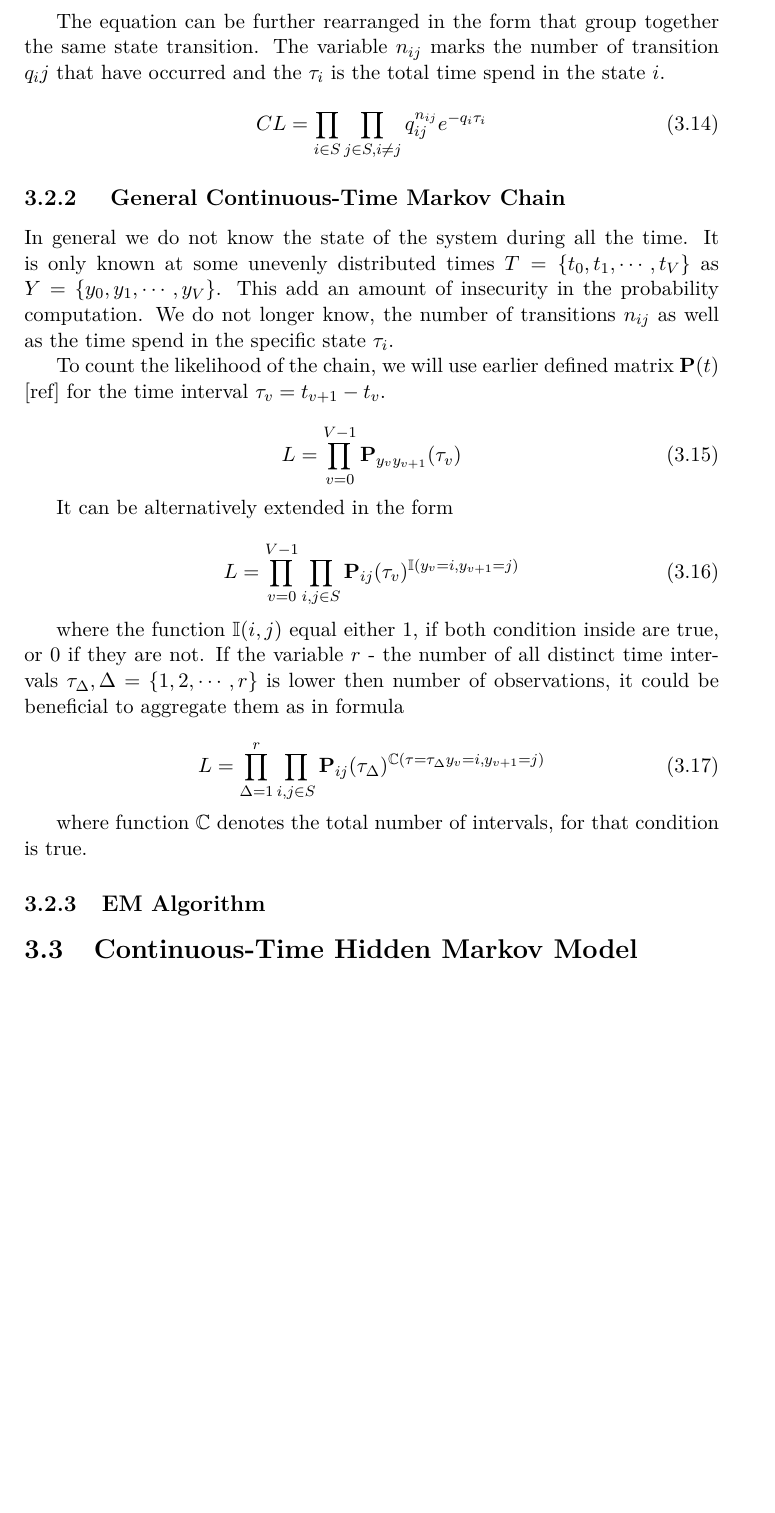
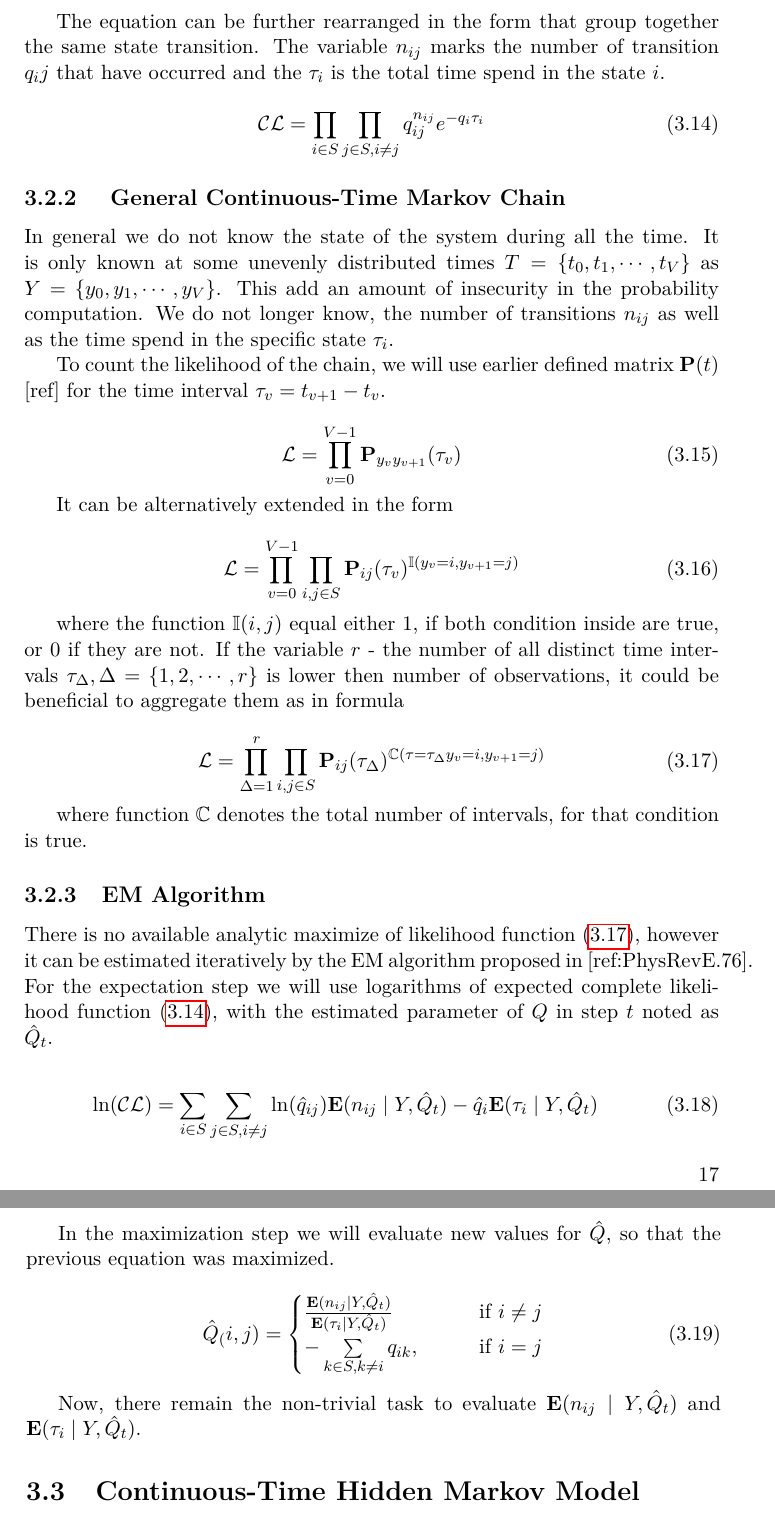
Before and after one commit to lopatovsky/DP, a LaTeX thesis (Thesis/DP_Lopatovsky_Lukas_2017.tex): part of page 31 of 41 before the commit and two parts of pages 31 and 32 of 41 after it, the two joined at a grey line, cut so that both start at the same text, the shorter picture padded with empty space. Compiled offline with pdfLaTeX; a missing bibliography style is replaced by a similar one.

Commit message:
Write EM for CTMC

```diff
--- a/Thesis/DP_Lopatovsky_Lukas_2017.tex
+++ b/Thesis/DP_Lopatovsky_Lukas_2017.tex
@@ -535,7 +535,7 @@ $\tau_{v^{'}} = t_{v^{'}+1}^{'} - t_{v^{'}}^{'}$ is the time interval among the
 The equation can be further rearranged in the form that group together the same state transition. The variable $n_{ij}$ marks the number of transition $q_ij$ that have occurred and the~$\tau_i$ is the total time spend in the state~$i$.
 
 \begin{equation}\label{eq:CL2}
- CL = \prod_{i \in S} \prod_{j \in S, i \neq j} q_{ij}^{n_{ij} } e^{ - q_i \tau_i }
+ \mathcal{CL} = \prod_{i \in S} \prod_{j \in S, i \neq j} q_{ij}^{n_{ij} } e^{ - q_i \tau_i }
 \end{equation}
 
 \subsection{ General Continuous-Time Markov Chain }
@@ -546,20 +546,20 @@ This add an amount of insecurity in the probability computation. We do not longe
 To count the likelihood of the chain, we will use earlier defined matrix $\matr{P}(t)$ [ref] for the time interval~$\tau_v = t_{v+1} - t_v$.
 
 \begin{equation}
- L = \prod_{v=0}^{V-1} \matr{P}_{y_v y_{v+1}}(\tau_v)
+ \mathcal{L} = \prod_{v=0}^{V-1} \matr{P}_{y_v y_{v+1}}(\tau_v)
 \end{equation}
 
 It can be alternatively extended in the form
 
 \begin{equation}
- L = \prod_{v=0}^{V-1} \prod_{i,j \in S}  \matr{P}_{ij}(\tau_v)^{\mathbb{I}( y_v = i, y_{v+1} = j )}
+ \mathcal{L} = \prod_{v=0}^{V-1} \prod_{i,j \in S}  \matr{P}_{ij}(\tau_v)^{\mathbb{I}( y_v = i, y_{v+1} = j )}
 \end{equation}
 
 where the function $\mathbb{I}(i,j)$ equal either $1$, if both condition inside are true, or $0$ if they are not.
 If the variable $r$ - the number of all distinct time intervals $\tau_{\Delta}, \Delta =\{1,2,\cdots,r\}$ is lower then number of observations, it could be beneficial to aggregate them as in formula
 
-\begin{equation}
- L = \prod_{\Delta = 1}^{r} \prod_{i,j \in S}  \matr{P}_{ij}(\tau_{\Delta})^{\mathbb{C}( \tau=\tau_{\Delta} y_v = i, y_{v+1} = j )}
+\begin{equation}\label{eq:CTL}
+ \mathcal{L} = \prod_{\Delta = 1}^{r} \prod_{i,j \in S}  \matr{P}_{ij}(\tau_{\Delta})^{\mathbb{C}( \tau=\tau_{\Delta} y_v = i, y_{v+1} = j )}
 \end{equation}
 
 where function $\mathbb{C}$ denotes the total number of intervals, for that condition is true.
@@ -567,6 +567,28 @@ where function $\mathbb{C}$ denotes the total number of intervals, for that cond
 %TODO P_{ij}(t) counting possibilities.
 
 \subsection{EM Algorithm}
+
+There is no available analytic maximize of likelihood function \eqref{eq:CTL}, however it can be estimated iteratively by the EM algorithm proposed in [ref:PhysRevE.76].
+For the expectation step we will use logarithms of expected complete likelihood function \eqref{eq:CL2}, with the estimated parameter of $Q$ in step $t$ noted as $\hat Q_t $.
+%TODO Q is not bold here \matr
+
+\begin{equation}\label{eq:EMCL}
+ \ln( \mathcal{CL} ) = \sum_{i \in S} \sum_{j \in S, i \neq j} \ln( \hat q_{ij}) \mathbf{E}( n_{ij} \mid Y, \hat Q_t ) - \hat q_i \mathbf{E}( \tau_i \mid Y, \hat Q_t )
+\end{equation}
+
+In the maximization step we will evaluate new values for $\hat Q$, so that the previous equation was maximized.
+
+\begin{equation}
+\begin{aligned}
+\hat Q_(i,j)=
+\begin{cases}
+\frac{ \mathbf{E}(n_{ij} \mid Y, \hat Q_t )}{ \mathbf{E}( \tau_i \mid Y, \hat Q_t ) } & \text{if } i\neq j\\
+- \sum\limits_{k \in S ,k \neq i} q_{ik}, \qquad & \text{if } i=j
+\end{cases}
+\end{aligned}
+\end{equation}
+
+Now, there remain the non-trivial task to evaluate $\mathbf{E}( n_{ij} \mid Y, \hat Q_t )$ and $\mathbf{E}( \tau_i \mid Y, \hat Q_t )$.
 
 \section{Continuous-Time Hidden Markov Model}
 
```
Also changed, not shown: Thesis/DP_Lopatovsky_Lukas_2017.tex (4 more changed lines), 1 other file.
